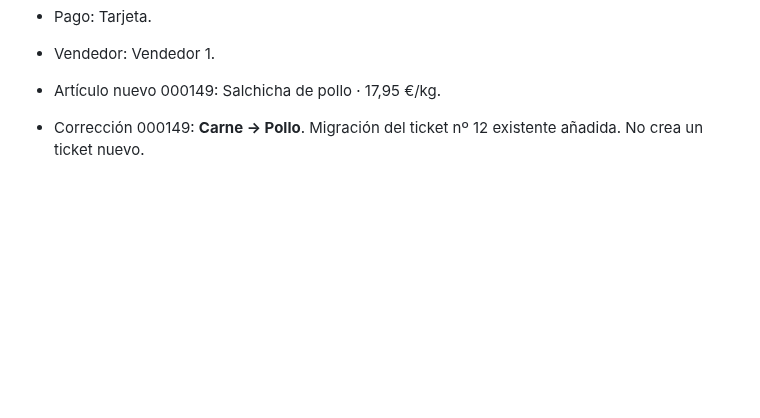
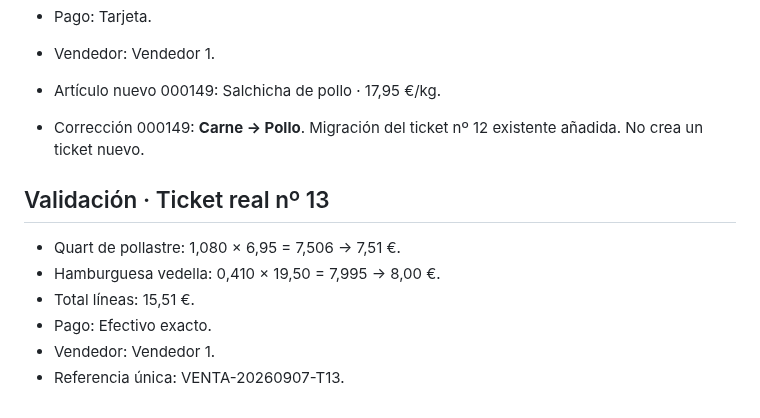
Before and after one commit to felixganes-svg/sincroniaia-demo, a Markdown page: tpv-alimentacion-dibal-lab-v1-3-lab-tickets-dictados/VALIDACION_v0.1.md, the part around the change. Rendered like a GitHub page; blank space fills up the shorter version.

Commit message:
Valida ticket real 13

```diff
--- a/tpv-alimentacion-dibal-lab-v1-3-lab-tickets-dictados/VALIDACION_v0.1.md
+++ b/tpv-alimentacion-dibal-lab-v1-3-lab-tickets-dictados/VALIDACION_v0.1.md
@@ -387,3 +387,12 @@ Estado: APROBADA PARA PRUEBA FUNCIONAL EN LAB. PENDIENTE PRIMER TICKET REAL DICT
 - Artículo nuevo 000149: Salchicha de pollo · 17,95 €/kg.
 
 - Corrección 000149: **Carne → Pollo**. Migración del ticket nº 12 existente añadida. No crea un ticket nuevo.
+
+
+## Validación · Ticket real nº 13
+- Quart de pollastre: 1,080 × 6,95 = 7,506 → 7,51 €.
+- Hamburguesa vedella: 0,410 × 19,50 = 7,995 → 8,00 €.
+- Total líneas: 15,51 €.
+- Pago: Efectivo exacto.
+- Vendedor: Vendedor 1.
+- Referencia única: VENTA-20260907-T13.
```
